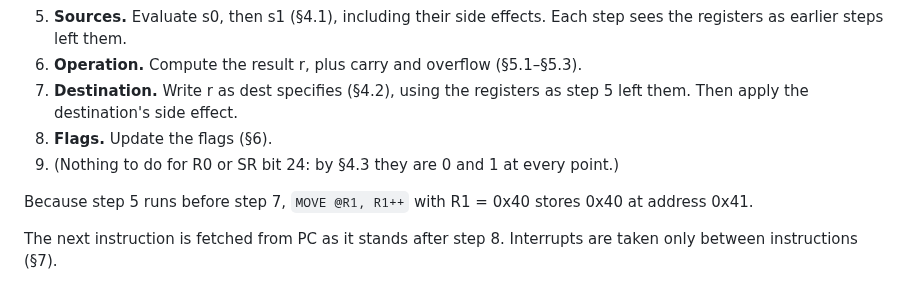
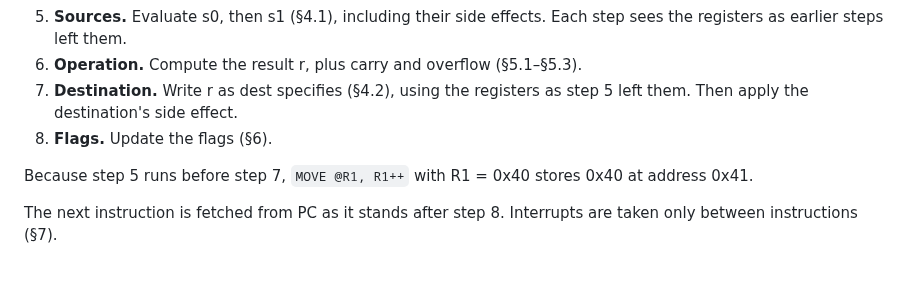
Before and after one commit to MJoergen/nice_cpu, a Markdown page: doc/ISA.md, the part around the change. GitHub-like rendering.

Commit message:
ISA: drop the redundant step 9
Co-Authored-By: Claude Opus 5.5 (1M context) <noreply@anthropic.com>
Claude-Session: https://claude.ai/code/session_01DFXMRdx1ac6L3xJt1ZxX9C

```diff
--- a/doc/ISA.md
+++ b/doc/ISA.md
@@ -180,7 +180,6 @@ An instruction runs in this order:
 6. **Operation.** Compute the result r, plus carry and overflow (§5.1–§5.3).
 7. **Destination.** Write r as dest specifies (§4.2), using the registers as step 5 left them. Then apply the destination's side effect.
 8. **Flags.** Update the flags (§6).
-9. (Nothing to do for R0 or SR bit 24: by §4.3 they are 0 and 1 at every point.)
 
 Because step 5 runs before step 7, `MOVE @R1, R1++` with R1 = 0x40 stores 0x40 at address 0x41.
 
```
